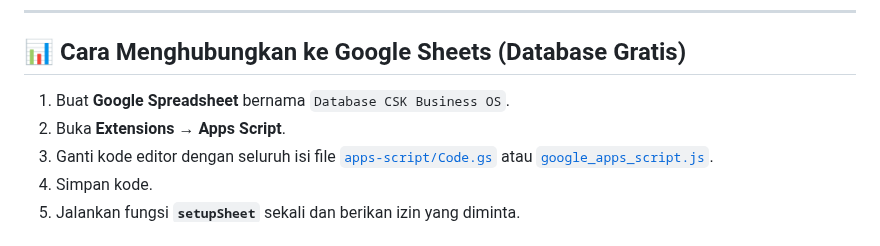
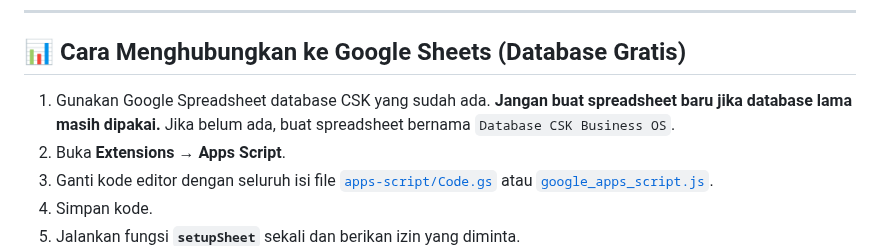
Before and after one commit to cahayaselatankreasindo-dev/advertising-business-os, a Markdown page: README.md, the part around the change. Drawn GitHub-style.

Commit message:
docs: preserve existing CSK spreadsheet during setup

```diff
--- a/README.md
+++ b/README.md
@@ -87,7 +87,7 @@ Aplikasi kini mendukung **tarik-tambah** data antara HP dan PC:
 
 ## 📊 Cara Menghubungkan ke Google Sheets (Database Gratis)
 
-1. Buat **Google Spreadsheet** bernama `Database CSK Business OS`.
+1. Gunakan Google Spreadsheet database CSK yang sudah ada. **Jangan buat spreadsheet baru jika database lama masih dipakai.** Jika belum ada, buat spreadsheet bernama `Database CSK Business OS`.
 2. Buka **Extensions → Apps Script**.
 3. Ganti kode editor dengan seluruh isi file [`apps-script/Code.gs`](apps-script/Code.gs) atau [`google_apps_script.js`](google_apps_script.js).
 4. Simpan kode.
```
